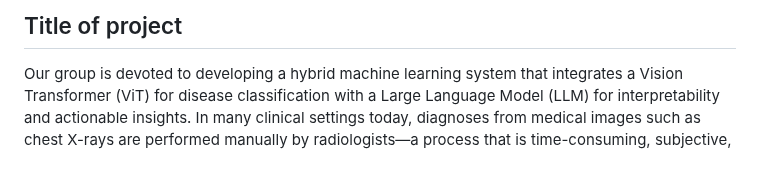
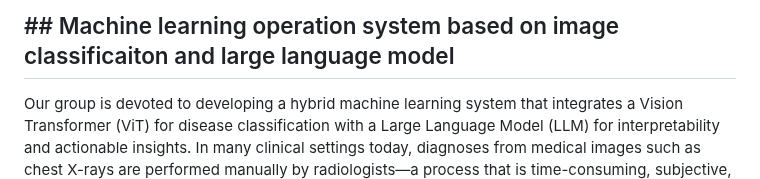
Before and after one commit to ZBW-P/MLOP-Med_Image_Pred, a Markdown page: README.md, the part around the change. Rendered like a GitHub page.

```diff
--- a/README.md
+++ b/README.md
@@ -1,4 +1,4 @@
-## Title of project
+## ## Machine learning operation system based on image classificaiton and large language model
 
 Our group is devoted to developing a hybrid machine learning system that integrates a Vision Transformer (ViT) for disease classification with a Large Language Model (LLM) for interpretability and actionable insights. In many clinical settings today, diagnoses from medical images such as chest X-rays are performed manually by radiologists—a process that is time-consuming, subjective, and inconsistent.
 
```
